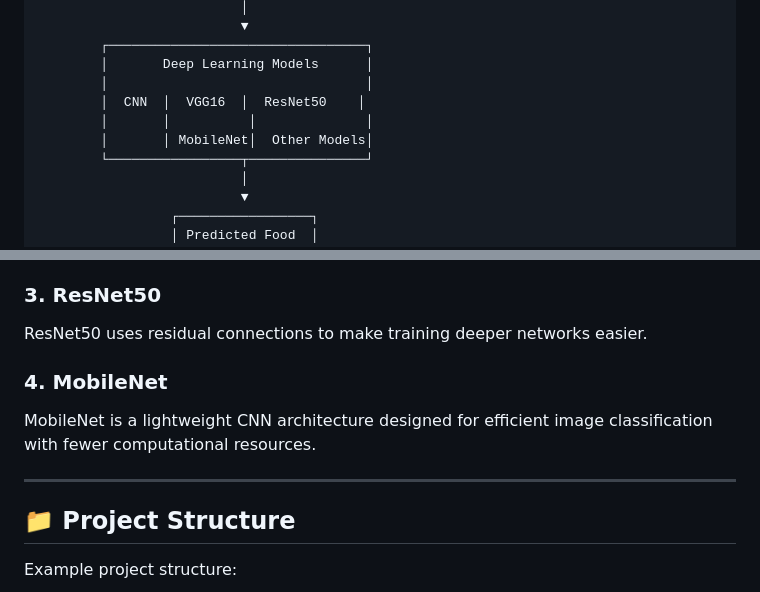
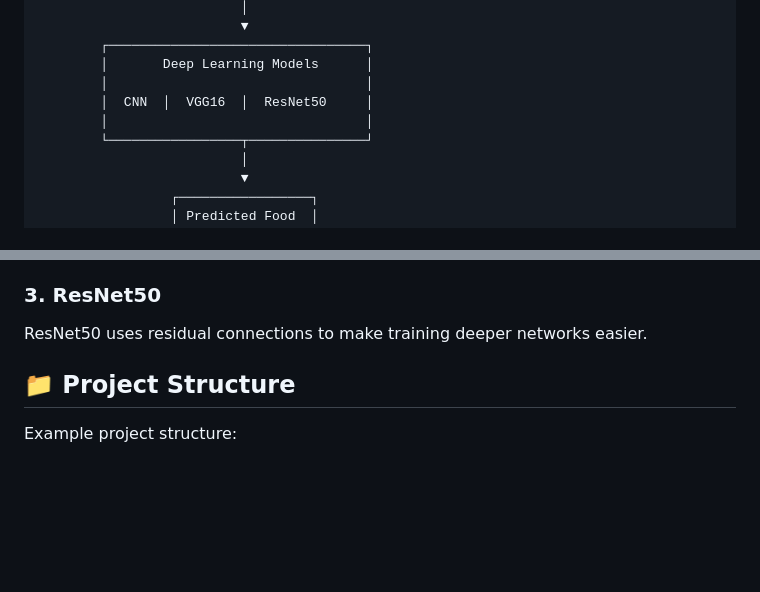
Before and after one commit to vamshivardhan9/FoodVision-AI, a Markdown page: README.md, 2 parts joined by grey strips. Drawn GitHub-style; blank space fills up the shorter version.

```diff
--- a/README.md
+++ b/README.md
@@ -48,9 +48,8 @@ After identifying the food item, the application retrieves its nutritional infor
         ┌─────────────────────────────────┐
         │       Deep Learning Models      │
         │                                 │
-        │  CNN  │  VGG16  │  ResNet50    │
-        │       │          │              │
-        │       │ MobileNet│  Other Models│
+        │  CNN  │  VGG16  │  ResNet50     │
+        │                                 │
         └─────────────────┬───────────────┘
                           │
                           ▼
@@ -131,11 +130,7 @@ VGG16 is a pretrained convolutional neural network commonly used for image class
 
 ResNet50 uses residual connections to make training deeper networks easier.
 
-### 4. MobileNet
 
-MobileNet is a lightweight CNN architecture designed for efficient image classification with fewer computational resources.
-
----
 
 ## 📁 Project Structure
 
```
